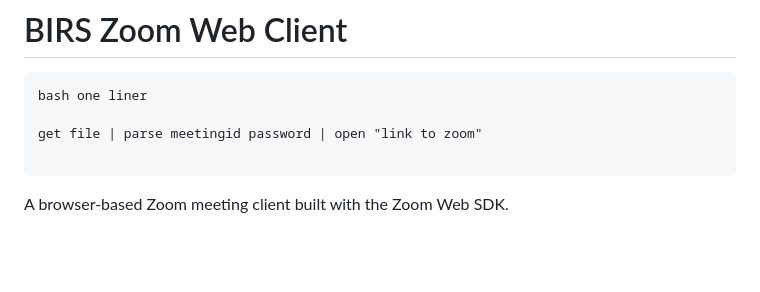
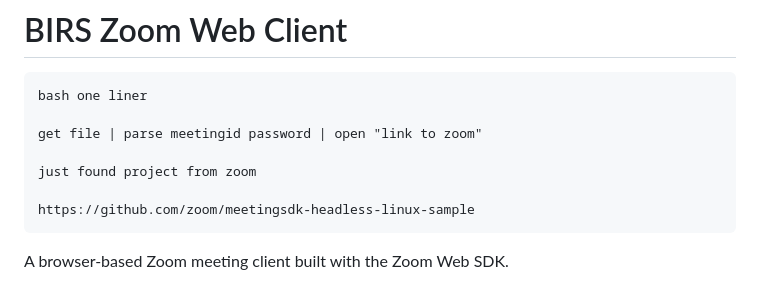
Before and after one commit to bigsnarfdude/birsClient, a Markdown page: README.md, the part around the change. Drawn GitHub-style; blank space fills up the shorter version.

````diff
--- a/README.md
+++ b/README.md
@@ -5,6 +5,9 @@ bash one liner
 
 get file | parse meetingid password | open "link to zoom"
 
+just found project from zoom
+
+https://github.com/zoom/meetingsdk-headless-linux-sample
 ```
 
 A browser-based Zoom meeting client built with the Zoom Web SDK.
````
